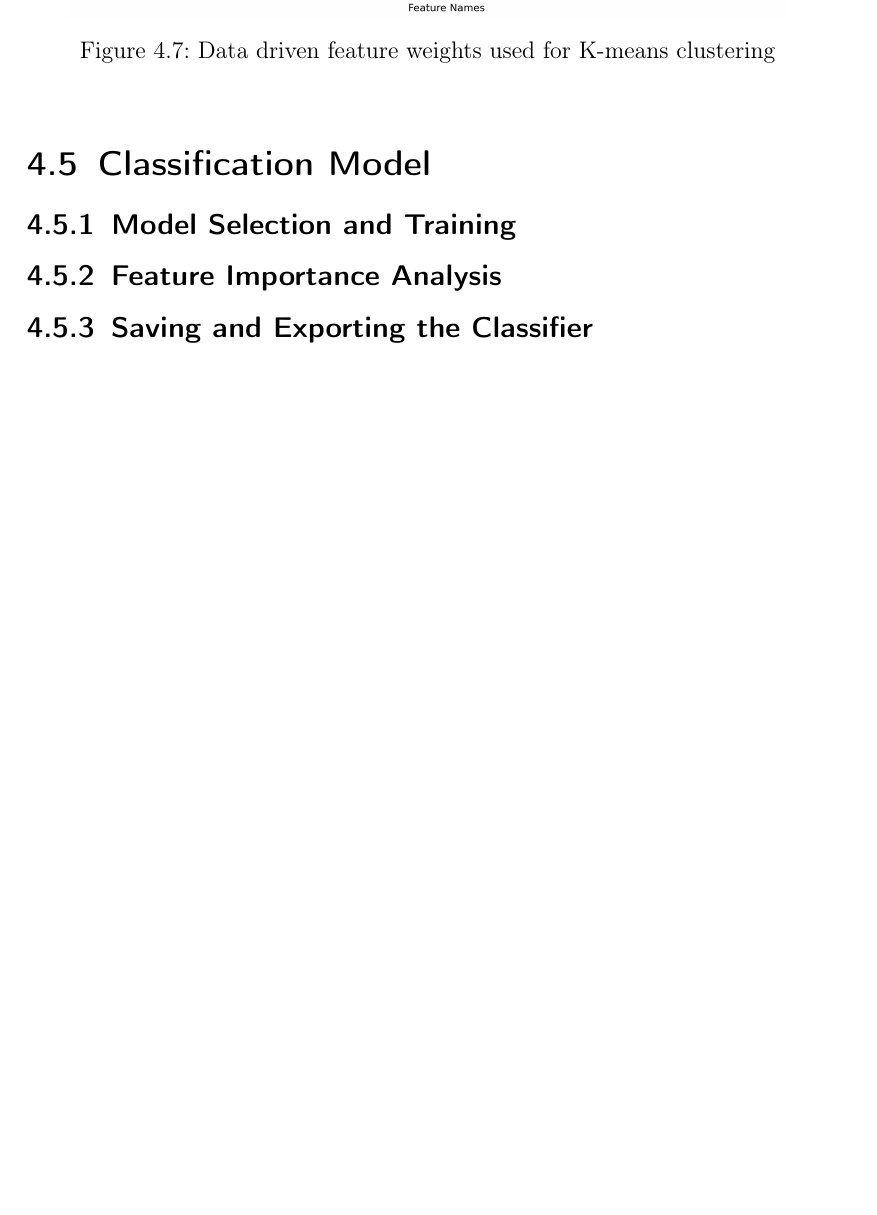
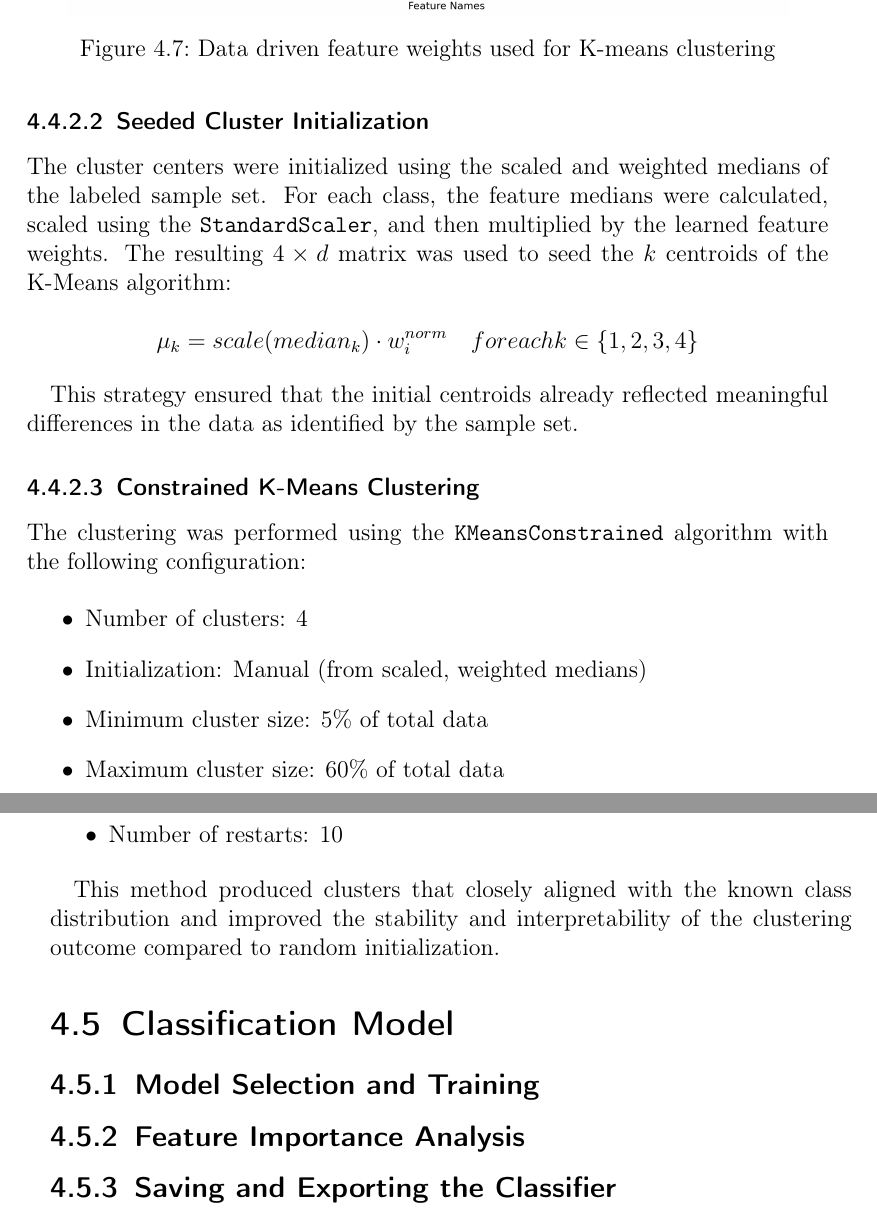
Before and after one commit to NeYoNmoos/FHV-Infeo_Bachelor_Thesis, a LaTeX thesis (Thesis/Text/Bachelor_Thesis_GPS_Classification.tex): part of page 43 of 51 before the commit and two parts of pages 43 and 44 of 52 after it, the two joined at a grey line, cut so that both start at the same text, the shorter picture padded with empty space. Compiled offline with pdfLaTeX.

Commit message:
added comments and todos and images

```diff
--- a/Thesis/Text/Bachelor_Thesis_GPS_Classification.tex
+++ b/Thesis/Text/Bachelor_Thesis_GPS_Classification.tex
@@ -1435,6 +1477,39 @@ the next steps of the pipeline.
   \label{fig:kmeans-clustering-feature-weight}
 \end{figure}
 \FloatBarrier
+
+\subsubsection{Seeded Cluster Initialization}
+
+The cluster centers were initialized using the scaled and weighted medians of
+the labeled sample set. For each class, the feature medians were calculated,
+scaled using the \texttt{StandardScaler}, and then multiplied by the learned
+feature weights. The resulting $4 \times d$ matrix was used to seed the $k$
+centroids of the K-Means algorithm:
+
+\[
+  \mu_k = scale(median_k) \cdot w_i^{norm}
+  \quad for each k \in \{1, 2, 3, 4\}
+\]
+
+This strategy ensured that the initial centroids already reflected meaningful
+differences in the data as identified by the sample set.
+
+\subsubsection{Constrained K-Means Clustering}
+
+The clustering was performed using the \texttt{KMeansConstrained} algorithm
+with the following configuration:
+
+\begin{itemize}
+  \item Number of clusters: 4
+  \item Initialization: Manual (from scaled, weighted medians)
+  \item Minimum cluster size: 5\% of total data
+  \item Maximum cluster size: 60\% of total data
+  \item Number of restarts: 10
+\end{itemize}
+
+This method produced clusters that closely aligned with the known class
+distribution and improved the stability and interpretability of the clustering
+outcome compared to random initialization.
 
 \section{Classification Model}
 
```
Also changed, not shown: Thesis/Text/Diagrams/drawio/implementation/clustering_pipeline.png, Thesis/Text/Bachelor_Thesis_GPS_Classification.tex (58 more changed lines), 7 other files.
